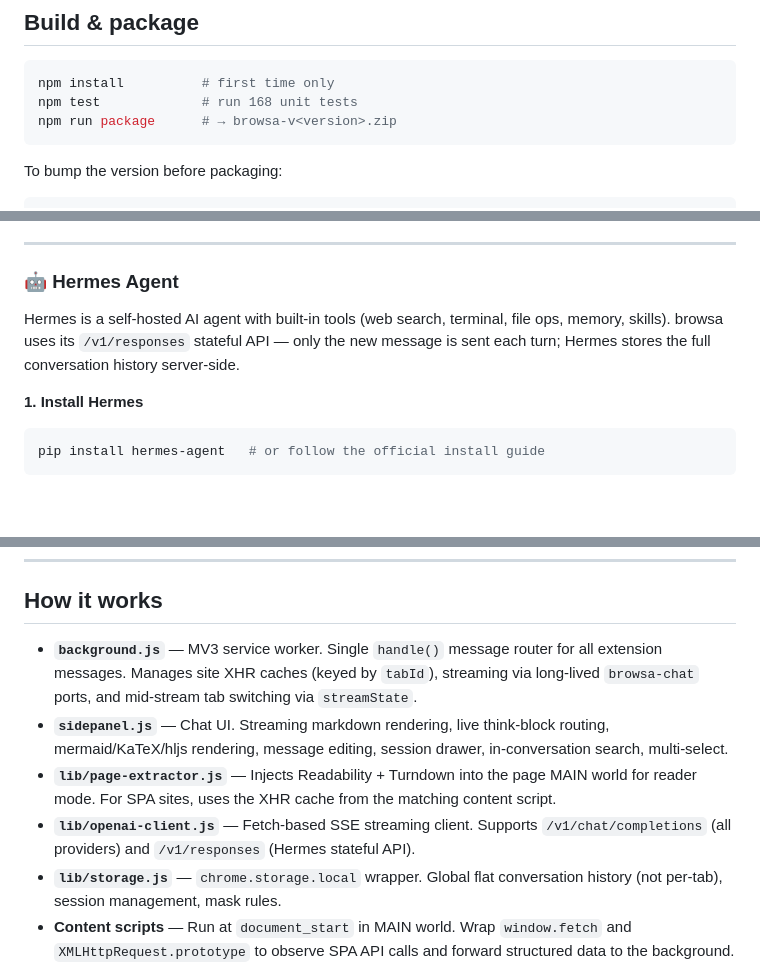
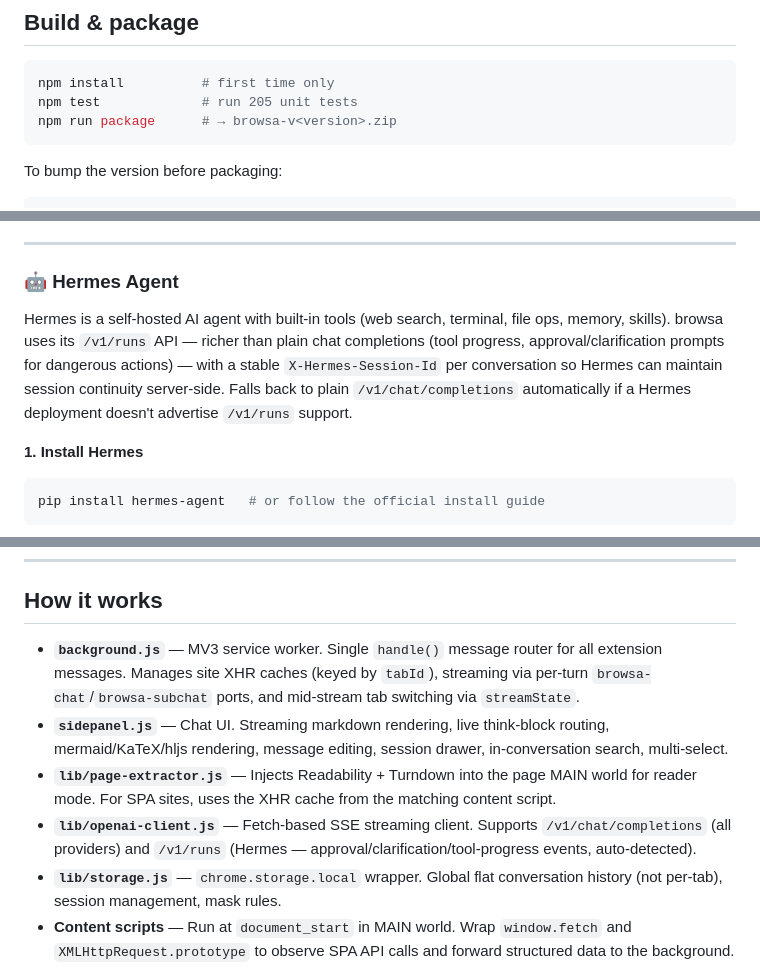
Before and after one commit to xiaohuzai/browsa, a Markdown page: README.md, 3 parts joined by grey strips. GitHub-like rendering; blank space fills up the shorter version.

````diff
--- a/README.md
+++ b/README.md
@@ -21,7 +21,7 @@ browsa is a Chrome / Edge extension (Manifest V3) that opens a chat panel next t
 
 ```bash
 npm install          # first time only
-npm test             # run 168 unit tests
+npm test             # run 205 unit tests
 npm run package      # → browsa-v<version>.zip
 ```
 
@@ -50,7 +50,7 @@ Use the **Ping** button in Settings to verify connectivity and auto-detect capab
 
 ### 🤖 Hermes Agent
 
-Hermes is a self-hosted AI agent with built-in tools (web search, terminal, file ops, memory, skills). browsa uses its `/v1/responses` stateful API — only the new message is sent each turn; Hermes stores the full conversation history server-side.
+Hermes is a self-hosted AI agent with built-in tools (web search, terminal, file ops, memory, skills). browsa uses its `/v1/runs` API — richer than plain chat completions (tool progress, approval/clarification prompts for dangerous actions) — with a stable `X-Hermes-Session-Id` per conversation so Hermes can maintain session continuity server-side. Falls back to plain `/v1/chat/completions` automatically if a Hermes deployment doesn't advertise `/v1/runs` support.
 
 **1. Install Hermes**
 
@@ -275,10 +275,10 @@ Type `/` in the composer to see autocomplete. All commands can be followed by ad
 
 ## How it works
 
-- **`background.js`** — MV3 service worker. Single `handle()` message router for all extension messages. Manages site XHR caches (keyed by `tabId`), streaming via long-lived `browsa-chat` ports, and mid-stream tab switching via `streamState`.
+- **`background.js`** — MV3 service worker. Single `handle()` message router for all extension messages. Manages site XHR caches (keyed by `tabId`), streaming via per-turn `browsa-chat`/`browsa-subchat` ports, and mid-stream tab switching via `streamState`.
 - **`sidepanel.js`** — Chat UI. Streaming markdown rendering, live think-block routing, mermaid/KaTeX/hljs rendering, message editing, session drawer, in-conversation search, multi-select.
 - **`lib/page-extractor.js`** — Injects Readability + Turndown into the page MAIN world for reader mode. For SPA sites, uses the XHR cache from the matching content script.
-- **`lib/openai-client.js`** — Fetch-based SSE streaming client. Supports `/v1/chat/completions` (all providers) and `/v1/responses` (Hermes stateful API).
+- **`lib/openai-client.js`** — Fetch-based SSE streaming client. Supports `/v1/chat/completions` (all providers) and `/v1/runs` (Hermes — approval/clarification/tool-progress events, auto-detected).
 - **`lib/storage.js`** — `chrome.storage.local` wrapper. Global flat conversation history (not per-tab), session management, mask rules.
 - **Content scripts** — Run at `document_start` in MAIN world. Wrap `window.fetch` and `XMLHttpRequest.prototype` to observe SPA API calls and forward structured data to the background.
 
````
Also changed, not shown: other parts of README.md (+3 -3 lines), CLAUDE.md (+23 -5 lines).
